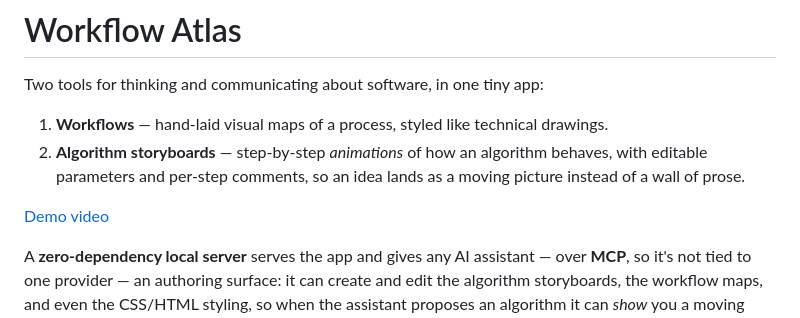
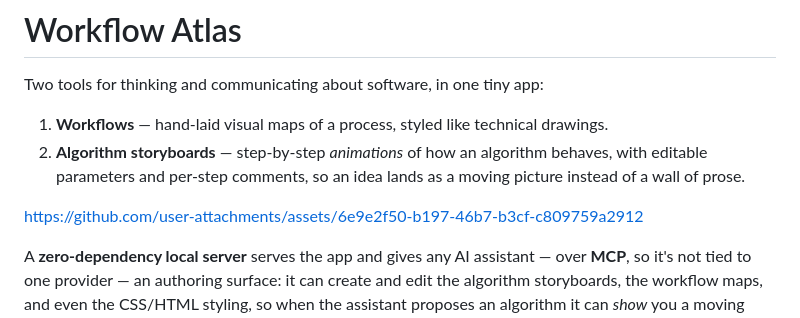
Before and after one commit to claudiu-deving/workflow-atlas, a Markdown page: README.md, the part around the change. Drawn GitHub-style.

Commit message:
Add demo video link to README
Updated README to include a link to the demo video.

```diff
--- a/README.md
+++ b/README.md
@@ -7,7 +7,11 @@ Two tools for thinking and communicating about software, in one tiny app:
    behaves, with editable parameters and per-step comments, so an idea lands as a
    moving picture instead of a wall of prose.
 
-[Demo video](Demo.mp4)
+
+
+https://github.com/user-attachments/assets/6e9e2f50-b197-46b7-b3cf-c809759a2912
+
+
 
 
 A **zero-dependency local server** serves the app and gives any AI assistant — over
```
